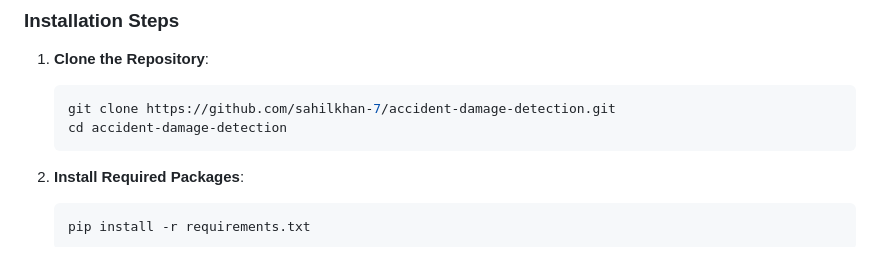
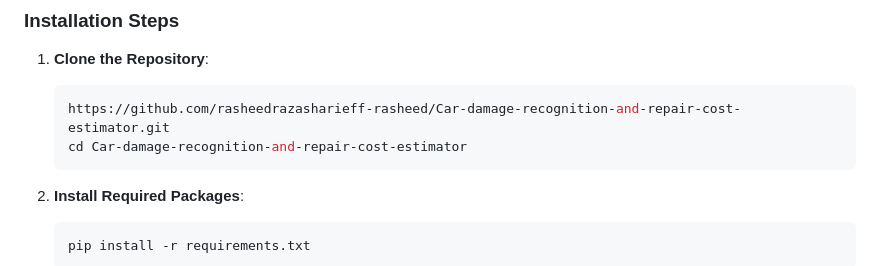
Before and after one commit to rasheedrazasharieff-rasheed/Car-damage-recognition-and-repair-cost-estimator, a Markdown page: README.md, the part around the change. GitHub-like rendering.

````diff
--- a/README.md
+++ b/README.md
@@ -94,8 +94,8 @@ The detected parts are highlighted in the image, and the system estimates repair
 
 1. **Clone the Repository**:
    ```bash
-   git clone https://github.com/sahilkhan-7/accident-damage-detection.git
-   cd accident-damage-detection
+   https://github.com/rasheedrazasharieff-rasheed/Car-damage-recognition-and-repair-cost-estimator.git
+   cd Car-damage-recognition-and-repair-cost-estimator
    ```
 
 2. **Install Required Packages**:
````
